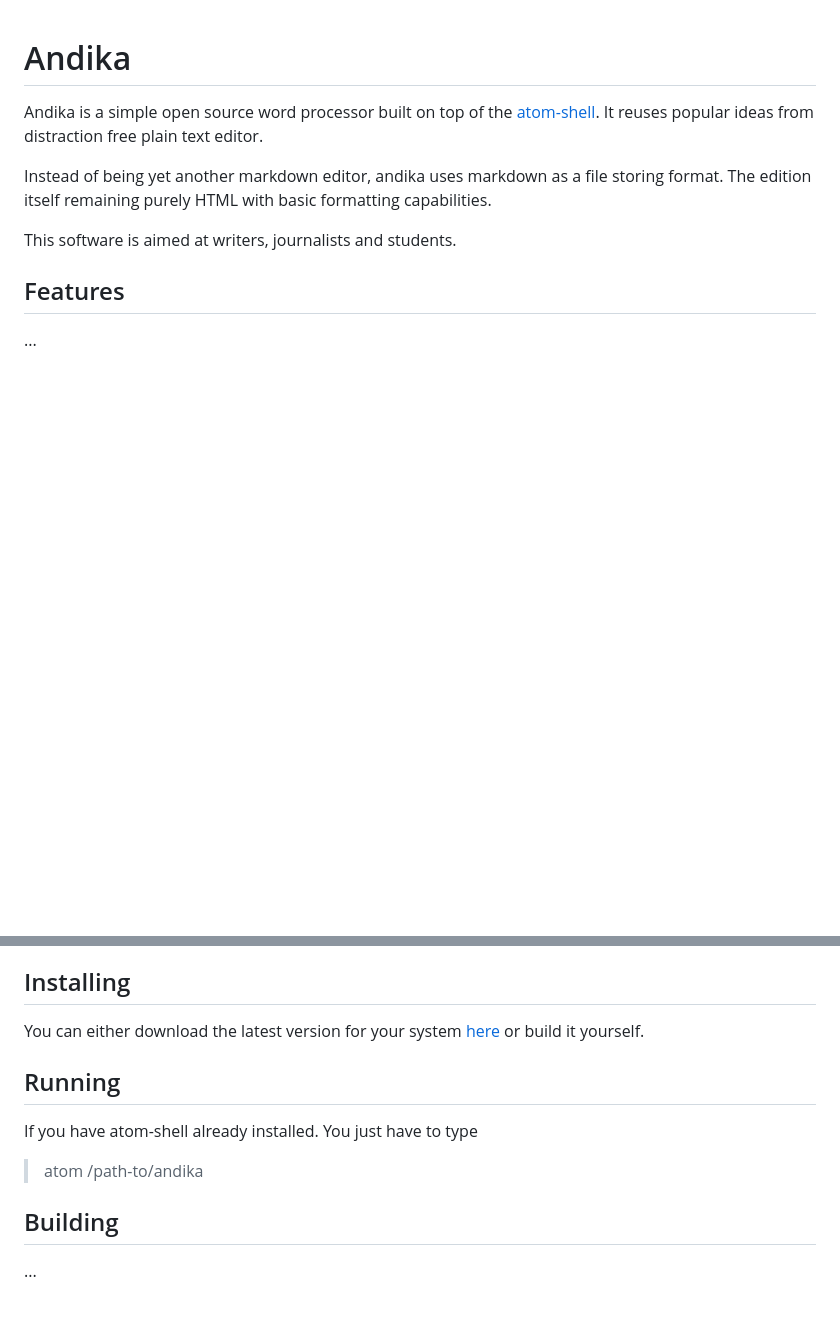
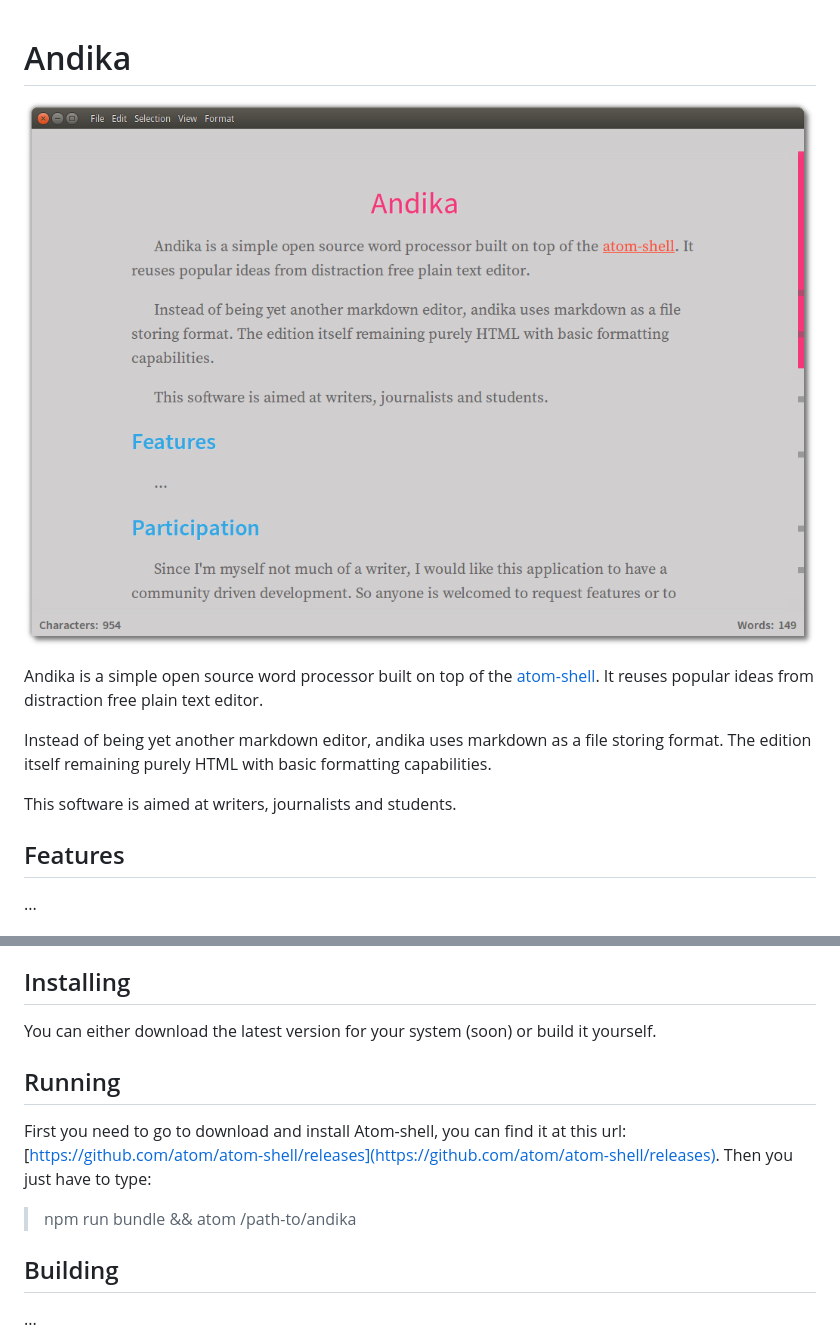
Before and after one commit to m0g/andika, a Markdown page: README.md, 2 parts joined by grey strips. Rendered like a GitHub page; pictures changed too: static/andika.png (added); blank space fills up the shorter version.

Commit message:
updated readme & added picture

```diff
--- a/README.md
+++ b/README.md
@@ -1,2 +1,3 @@
 # Andika
+![solarized palette](https://github.com/m0g/andika/raw/master/static/andika.png)
 
@@ -16,13 +17,13 @@ Since I'm myself not much of a writer, I would like this application to have a c
 
 ## Installing
 
-You can either download the latest version for your system [here](here) or build it yourself.
+You can either download the latest version for your system (soon) or build it yourself.
 
 ## Running
 
-If you have atom-shell already installed. You just have to type
+First you need to go to download and install Atom-shell, you can find it at this url: [https://github.com/atom/atom-shell/releases](https://github.com/atom/atom-shell/releases). Then you just have to type:
 
-> atom /path-to/andika
+> npm run bundle && atom /path-to/andika
 
 ## Building
 
```
Also changed, not shown: other parts of README.md (+1 -1 lines).
